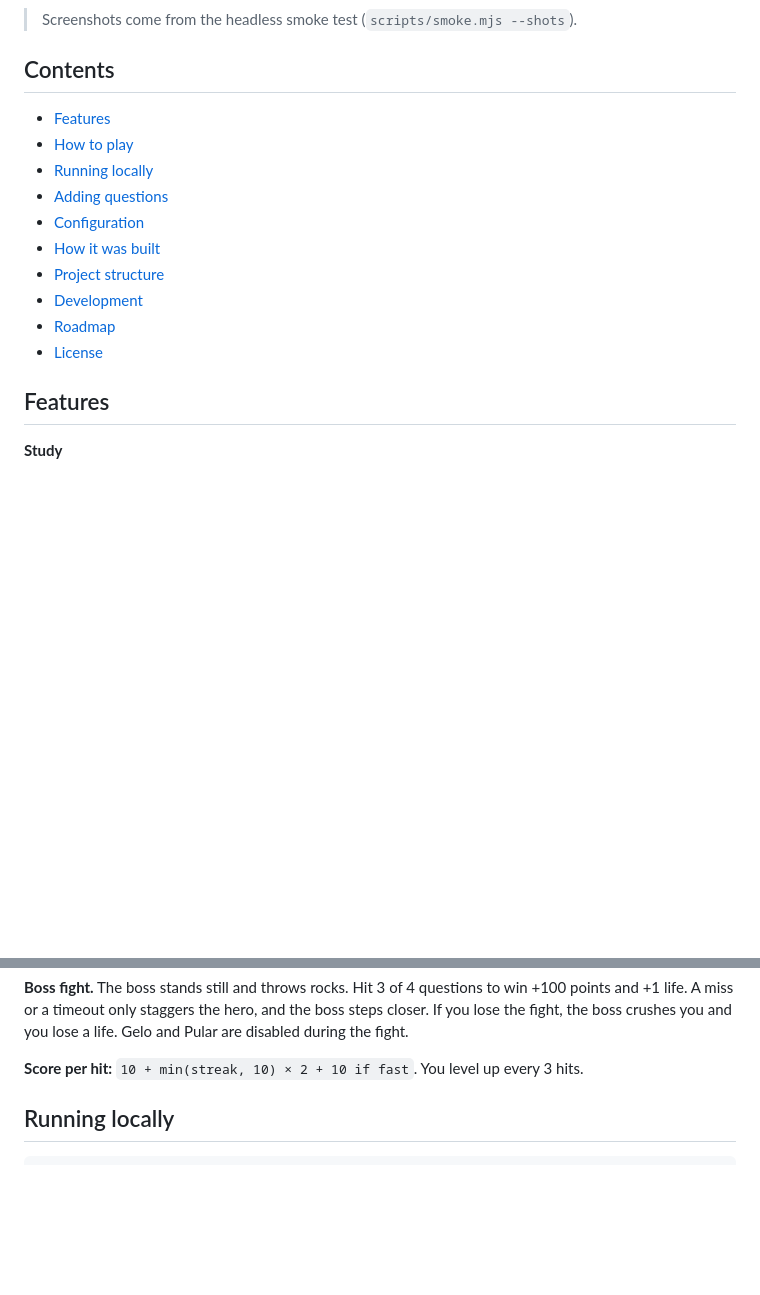
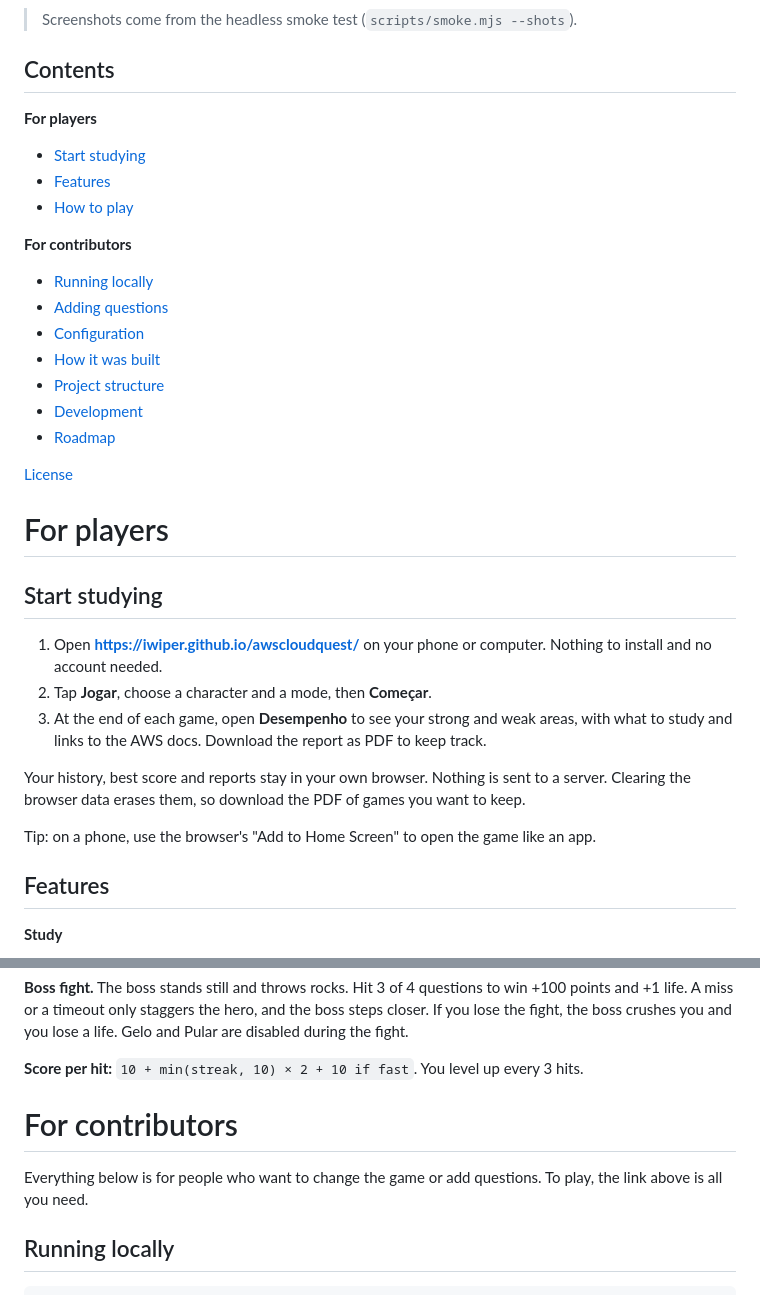
Before and after one commit to iWIPER/awscloudquest, a Markdown page: README.md, 2 parts joined by grey strips. Rendered like a GitHub page; blank space fills up the shorter version.

Commit message:
docs: split the README into player and contributor sections
Players get a short start guide at the top; running locally, adding
questions and the technical sections move under For contributors.

```diff
--- a/README.md
+++ b/README.md
@@ -29,8 +29,14 @@ The game is in Brazilian Portuguese. Code and documentation are in English.
 
 ## Contents
 
+**For players**
+
+- [Start studying](#start-studying)
 - [Features](#features)
 - [How to play](#how-to-play)
+
+**For contributors**
+
 - [Running locally](#running-locally)
 - [Adding questions](#adding-questions)
 - [Configuration](#configuration)
@@ -38,7 +44,20 @@ The game is in Brazilian Portuguese. Code and documentation are in English.
 - [Project structure](#project-structure)
 - [Development](#development)
 - [Roadmap](#roadmap)
-- [License](#license)
+
+[License](#license)
+
+# For players
+
+## Start studying
+
+1. Open **<https://iwiper.github.io/awscloudquest/>** on your phone or computer. Nothing to install and no account needed.
+2. Tap **Jogar**, choose a character and a mode, then **Começar**.
+3. At the end of each game, open **Desempenho** to see your strong and weak areas, with what to study and links to the AWS docs. Download the report as PDF to keep track.
+
+Your history, best score and reports stay in your own browser. Nothing is sent to a server. Clearing the browser data erases them, so download the PDF of games you want to keep.
+
+Tip: on a phone, use the browser's "Add to Home Screen" to open the game like an app.
 
 ## Features
 
@@ -104,6 +123,10 @@ The game is in Brazilian Portuguese. Code and documentation are in English.
 **Boss fight.** The boss stands still and throws rocks. Hit 3 of 4 questions to win +100 points and +1 life. A miss or a timeout only staggers the hero, and the boss steps closer. If you lose the fight, the boss crushes you and you lose a life. Gelo and Pular are disabled during the fight.
 
 **Score per hit:** `10 + min(streak, 10) × 2 + 10 if fast`. You level up every 3 hits.
+
+# For contributors
+
+Everything below is for people who want to change the game or add questions. To play, the link above is all you need.
 
 ## Running locally
 
```
